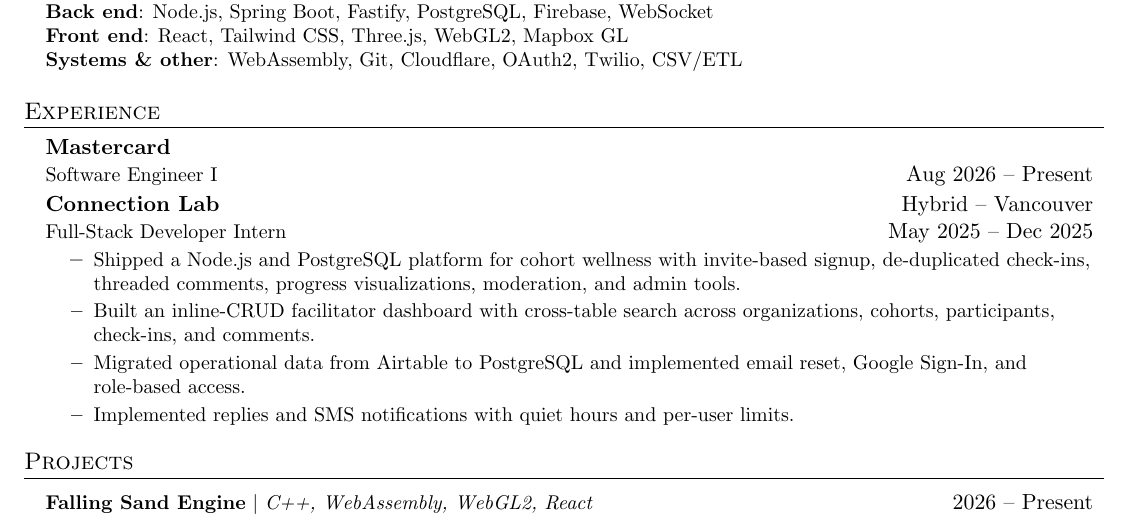
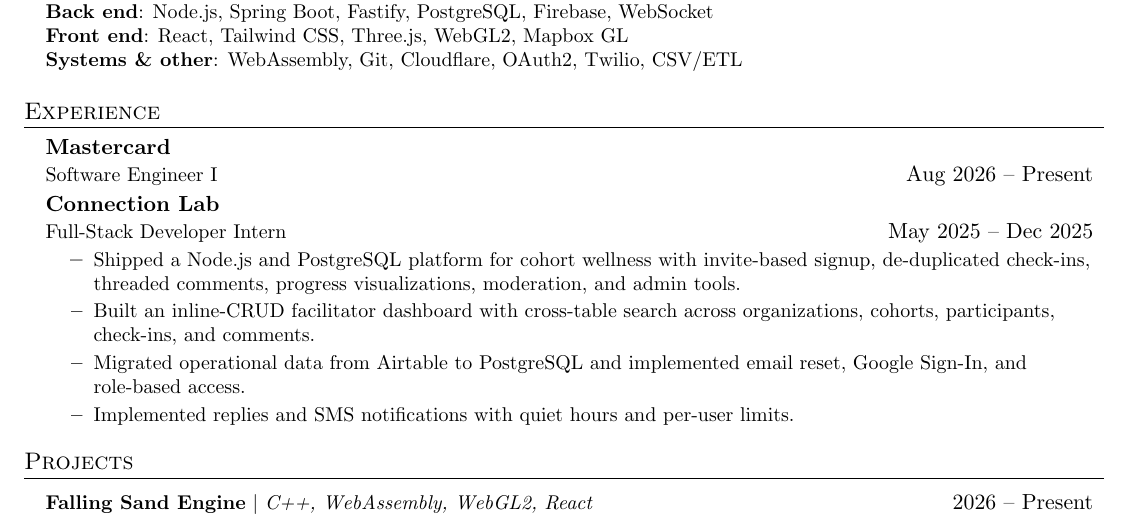
Before and after one commit to nicholasmayerrupert/website, a LaTeX CV (resume/Nicholas-Mayer-Rupert-Resume.tex): part of the page, cut so that both start at the same text. Compiled offline with pdfLaTeX.

Commit message:
Update resume location

```diff
--- a/resume/Nicholas-Mayer-Rupert-Resume.tex
+++ b/resume/Nicholas-Mayer-Rupert-Resume.tex
@@ -98,7 +98,7 @@
 {Software Engineer I}{Aug 2026 -- Present}
 
 \resumeSubheading
-{Connection Lab}{Hybrid -- Vancouver}
+{Connection Lab}{}
 {Full-Stack Developer Intern}{May 2025 -- Dec 2025}
 \resumeItemListStart
 \resumeItem{Shipped a Node.js and PostgreSQL platform for cohort wellness with invite-based signup, de-duplicated check-ins, threaded comments, progress visualizations, moderation, and admin tools.}
```
Also changed, not shown: 1 other file.
